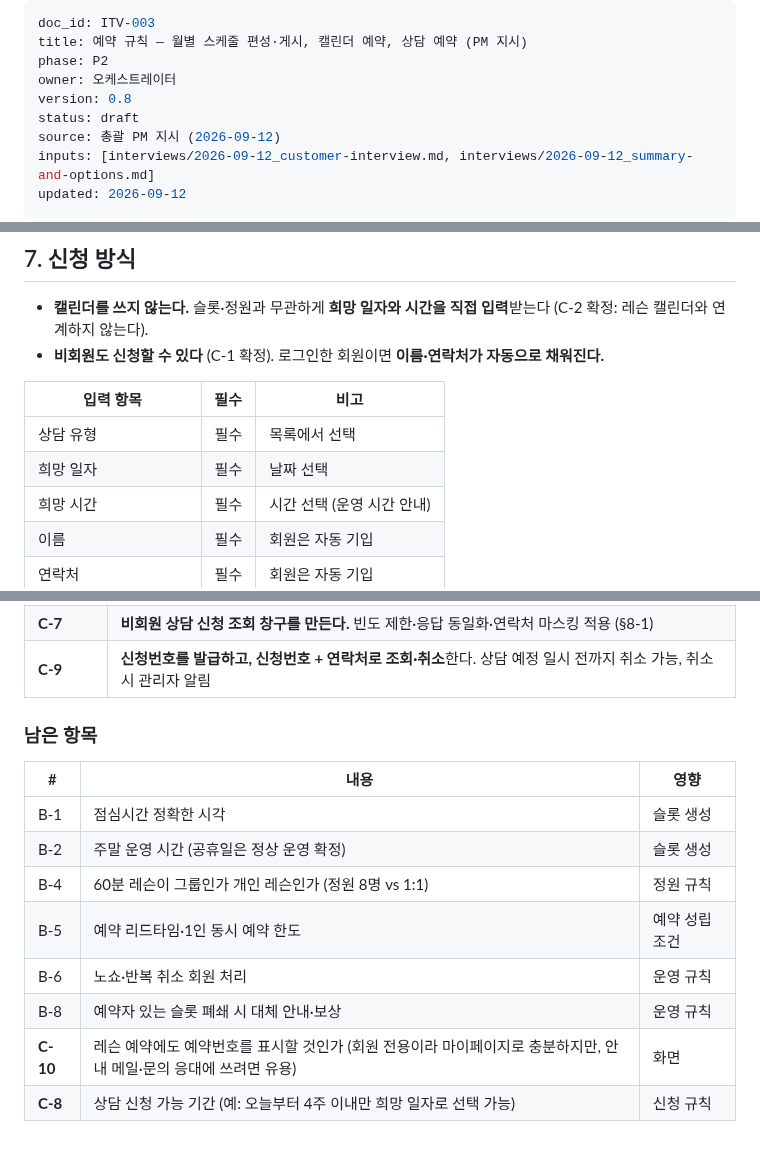
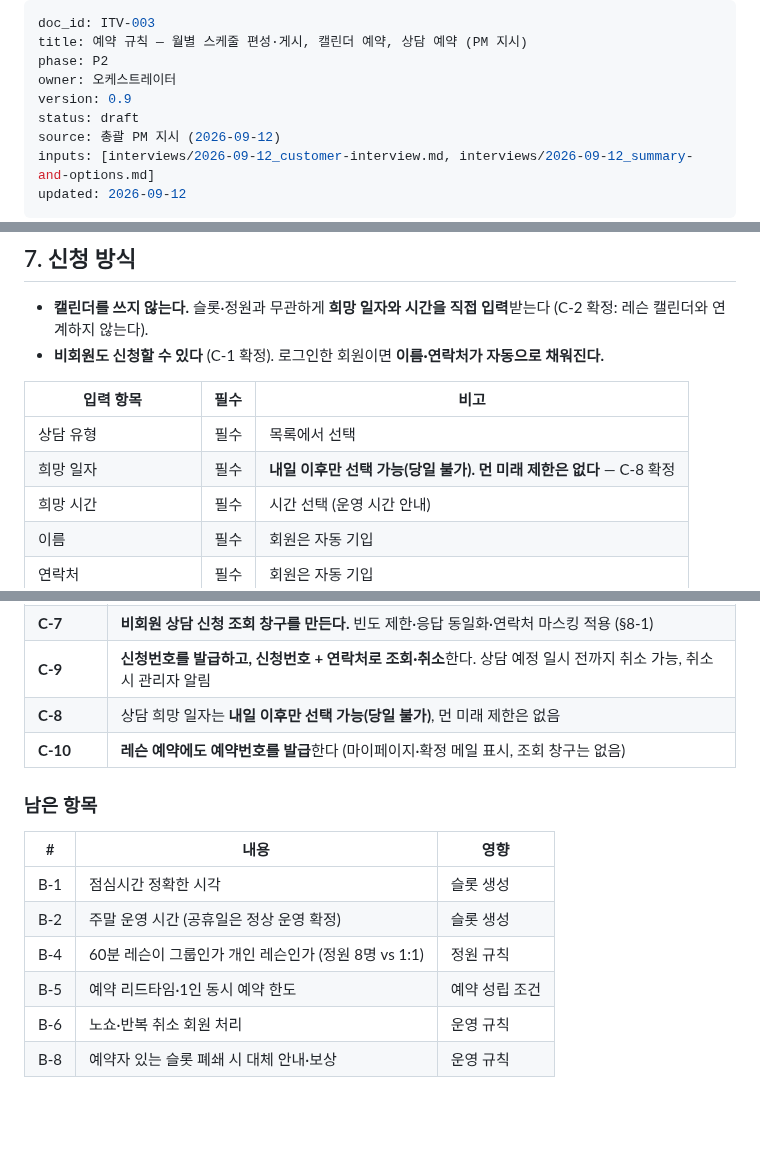
Before and after one commit to nationminu/yogapass, a Markdown page: interviews/2026-09-12_booking-rules.md, 3 parts joined by grey strips. GitHub-like rendering; blank space fills up the shorter version.

Commit message:
chore: 상담 신청 가능일과 레슨 예약번호 확정(C-8·C-10) — interviews/ITV-003 v0.9
상담 희망 일자는 내일 이후만(당일 불가), 먼 미래 제한 없음. 레슨 예약에도 예약번호 발급(마이페이지·확정 메일 표시, 조회 창구 없음). 추가 공수는 기존 범위 내 흡수

```diff
--- a/interviews/2026-09-12_booking-rules.md
+++ b/interviews/2026-09-12_booking-rules.md
@@ -3,7 +3,7 @@ doc_id: ITV-003
 title: 예약 규칙 — 월별 스케줄 편성·게시, 캘린더 예약, 상담 예약 (PM 지시)
 phase: P2
 owner: 오케스트레이터
-version: 0.8
+version: 0.9
 status: draft
 source: 총괄 PM 지시 (2026-09-12)
 inputs: [interviews/2026-09-12_customer-interview.md, interviews/2026-09-12_summary-and-options.md]
@@ -148,7 +150,7 @@ updated: 2026-09-12
 | 입력 항목 | 필수 | 비고 |
 |---|---|---|
 | 상담 유형 | 필수 | 목록에서 선택 |
-| 희망 일자 | 필수 | 날짜 선택 |
+| 희망 일자 | 필수 | **내일 이후만 선택 가능(당일 불가). 먼 미래 제한은 없다** — C-8 확정 |
 | 희망 시간 | 필수 | 시간 선택 (운영 시간 안내) |
 | 이름 | 필수 | 회원은 자동 기입 |
 | 연락처 | 필수 | 회원은 자동 기입 |
@@ -283,6 +287,8 @@ updated: 2026-09-12
 | **C-6 문구** | 중복 안내 문구 확정: **"이 연락처로 접수된 신청이 있습니다. 예약 확인 또는 전화로 문의주세요."** 신청 상세는 미표시 |
 | **C-7** | **비회원 상담 신청 조회 창구를 만든다.** 빈도 제한·응답 동일화·연락처 마스킹 적용 (§8-1) |
 | **C-9** | **신청번호를 발급하고, 신청번호 + 연락처로 조회·취소**한다. 상담 예정 일시 전까지 취소 가능, 취소 시 관리자 알림 |
+| **C-8** | 상담 희망 일자는 **내일 이후만 선택 가능(당일 불가)**, 먼 미래 제한은 없음 |
+| **C-10** | **레슨 예약에도 예약번호를 발급**한다 (마이페이지·확정 메일 표시, 조회 창구는 없음) |
 
 ### 남은 항목
 | # | 내용 | 영향 |
@@ -293,5 +299,3 @@ updated: 2026-09-12
 | B-5 | 예약 리드타임·1인 동시 예약 한도 | 예약 성립 조건 |
 | B-6 | 노쇼·반복 취소 회원 처리 | 운영 규칙 |
 | B-8 | 예약자 있는 슬롯 폐쇄 시 대체 안내·보상 | 운영 규칙 |
-| **C-10** | 레슨 예약에도 예약번호를 표시할 것인가 (회원 전용이라 마이페이지로 충분하지만, 안내 메일·문의 응대에 쓰려면 유용) | 화면 |
-| **C-8** | 상담 신청 가능 기간 (예: 오늘부터 4주 이내만 희망 일자로 선택 가능) | 신청 규칙 |
```
Also changed, not shown: other parts of interviews/2026-09-12_booking-rules.md (+4 -0 lines), interviews/2026-09-12_summary-and-options.md (+1 -1 lines).
